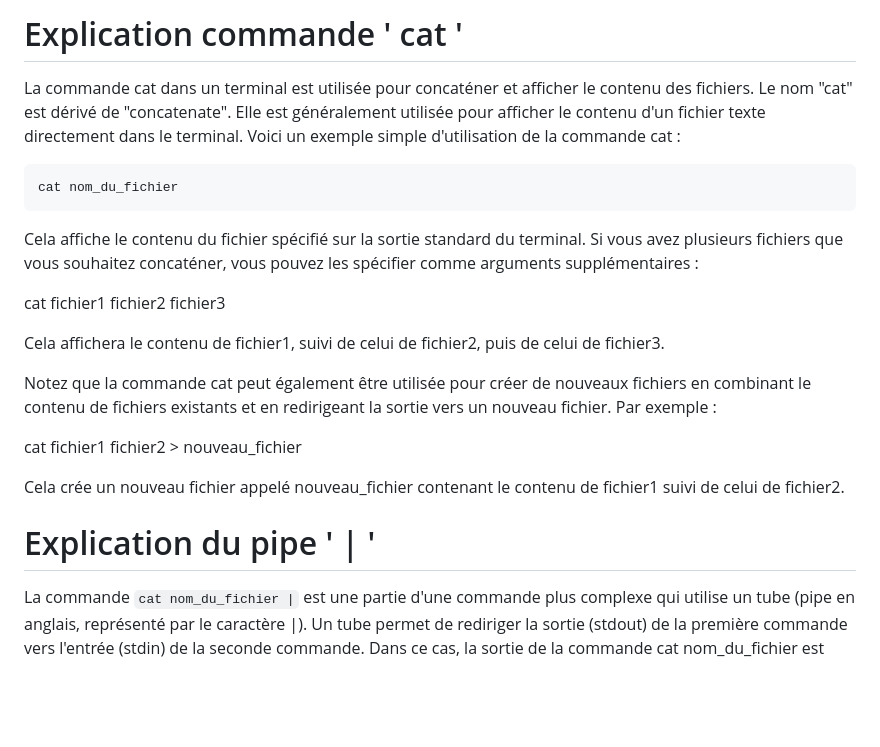
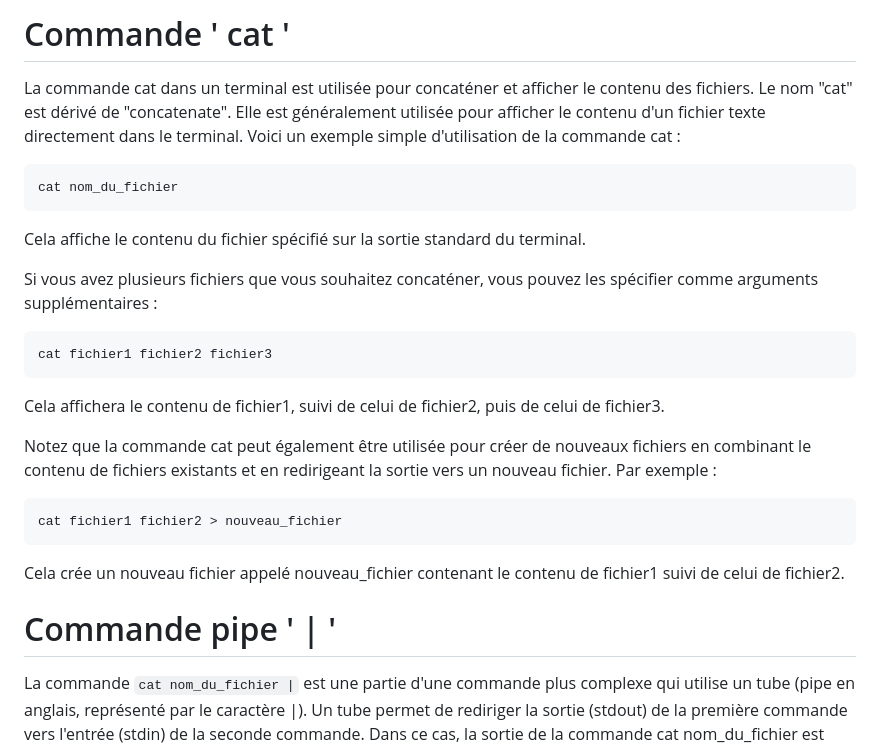
Before and after one commit to gwencode/node-courses, a Markdown page: digging-into-node/README.md, the part around the change printed below. GitHub-like rendering; blank space fills up the shorter version.

````diff
--- a/digging-into-node/README.md
+++ b/digging-into-node/README.md
@@ -1,23 +1,24 @@
-# Explication commande ' cat '
+# Commande ' cat '
 
 La commande cat dans un terminal est utilisée pour concaténer et afficher le contenu des fichiers. Le nom "cat" est dérivé de "concatenate". Elle est généralement utilisée pour afficher le contenu d'un fichier texte directement dans le terminal. Voici un exemple simple d'utilisation de la commande cat :
 ```
 cat nom_du_fichier
 ```
+Cela affiche le contenu du fichier spécifié sur la sortie standard du terminal.
 
-Cela affiche le contenu du fichier spécifié sur la sortie standard du terminal. Si vous avez plusieurs fichiers que vous souhaitez concaténer, vous pouvez les spécifier comme arguments supplémentaires :
-
+Si vous avez plusieurs fichiers que vous souhaitez concaténer, vous pouvez les spécifier comme arguments supplémentaires :
+```
 cat fichier1 fichier2 fichier3
-
+```
 Cela affichera le contenu de fichier1, suivi de celui de fichier2, puis de celui de fichier3.
 
 Notez que la commande cat peut également être utilisée pour créer de nouveaux fichiers en combinant le contenu de fichiers existants et en redirigeant la sortie vers un nouveau fichier. Par exemple :
-
+```
 cat fichier1 fichier2 > nouveau_fichier
-
+```
 Cela crée un nouveau fichier appelé nouveau_fichier contenant le contenu de fichier1 suivi de celui de fichier2.
 
-# Explication du pipe ' | '
+# Commande pipe ' | '
 
 La commande ```cat nom_du_fichier |``` est une partie d'une commande plus complexe qui utilise un tube (pipe en anglais, représenté par le caractère |). Un tube permet de rediriger la sortie (stdout) de la première commande vers l'entrée (stdin) de la seconde commande. Dans ce cas, la sortie de la commande cat nom_du_fichier est redirigée vers la prochaine commande qui serait spécifiée après le tube (|).
 
````
Also changed, not shown: other parts of digging-into-node/README.md (+2 -2 lines).
